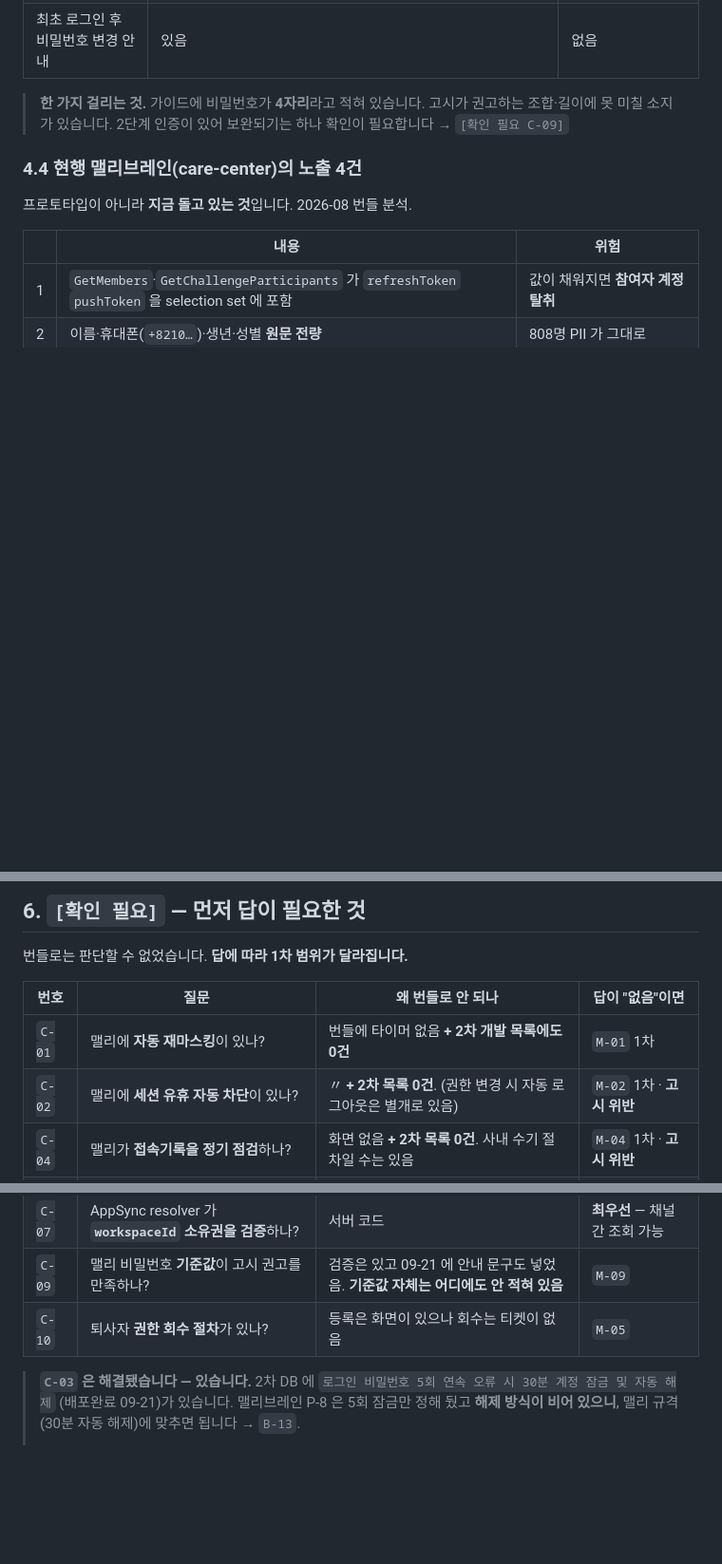
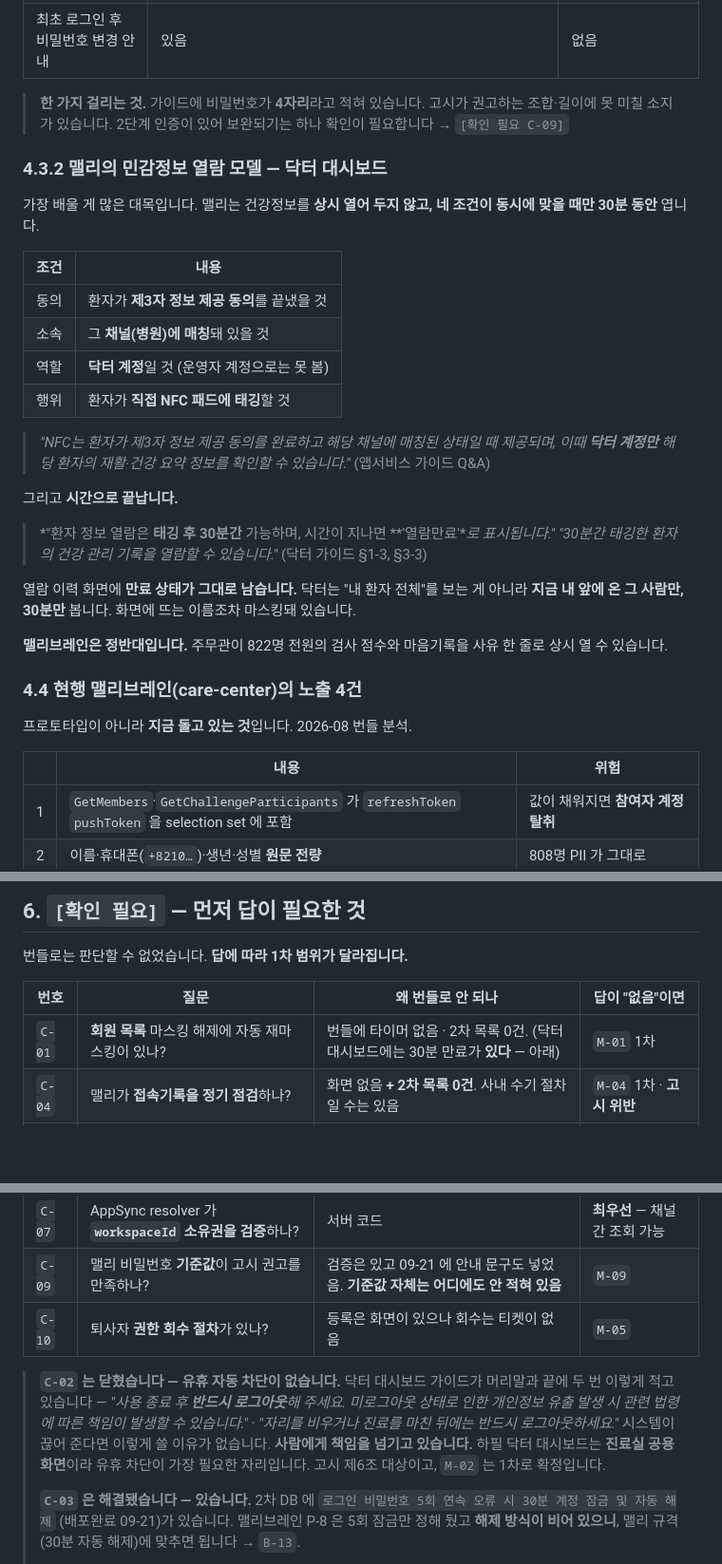
Before and after one commit to butblank-oss/admin_meli.health, a Markdown page: docs/맬리-맬리브레인-대조표.md, 3 parts joined by grey strips. Shown at 95% size. GitHub-like rendering; blank space fills up the shorter version.

Commit message:
stg 가이드 3종 — C-02 를 닫고, 맬리의 열람 모델을 가져온다
C-02 (세션 유휴 자동 차단) 결론: 없다.
닥터 가이드가 머리말과 끝에 두 번 '반드시 로그아웃하세요, 미로그아웃으로
유출되면 법적 책임이 발생할 수 있습니다' 라고 적는다. 시스템이 끊어 준다면
그렇게 쓸 이유가 없다. 하필 닥터 대시보드는 진료실 공용 화면이다.
M-02 는 1차 확정.

새로 가져올 것 둘 (§4.3.2)
- B-15 열람은 시간으로 끝난다 — 태깅 후 30분, 지나면 '열람만료' 로 이력에 남는다
- B-16 열람을 행위로 연다 — 동의 + 채널 매칭 + 닥터 계정 + 환자 본인의 태깅,
  넷이 동시에 맞을 때만 열리고 이름조차 마스킹된 채 보인다

맬리브레인은 정반대다. 주무관이 822명 전원의 검사 점수와 마음기록을
사유 한 줄로 상시 연다. 1차 18 → 20건.

C-01 은 범위를 좁힌다 — 닥터 대시보드엔 30분 만료가 있다.
남은 물음은 '회원 목록 마스킹 해제' 쪽이다.

Co-Authored-By: Claude Opus 5 <noreply@anthropic.com>

```diff
--- a/docs/맬리-맬리브레인-대조표.md
+++ b/docs/맬리-맬리브레인-대조표.md
@@ -194,6 +195,32 @@ CX 관리(맬리 1:1 / 맬리 FAQ / 채널 1:1 / 파트너 FAQ)
 > 고시가 권고하는 조합·길이에 못 미칠 소지가 있습니다. 2단계 인증이 있어 보완되기는 하나
 > 확인이 필요합니다 → `[확인 필요 C-09]`
 
+### 4.3.2 맬리의 민감정보 열람 모델 — 닥터 대시보드
+
+가장 배울 게 많은 대목입니다. 맬리는 건강정보를 **상시 열어 두지 않고, 네 조건이
+동시에 맞을 때만 30분 동안** 엽니다.
+
+| 조건 | 내용 |
+|---|---|
+| 동의 | 환자가 **제3자 정보 제공 동의**를 끝냈을 것 |
+| 소속 | 그 **채널(병원)에 매칭**돼 있을 것 |
+| 역할 | **닥터 계정**일 것 (운영자 계정으로는 못 봄) |
+| 행위 | 환자가 **직접 NFC 패드에 태깅**할 것 |
+
+> *"NFC는 환자가 제3자 정보 제공 동의를 완료하고 해당 채널에 매칭된 상태일 때 제공되며,
+> 이때 **닥터 계정만** 해당 환자의 재활·건강 요약 정보를 확인할 수 있습니다."* (앱서비스 가이드 Q&A)
+
+그리고 **시간으로 끝납니다.**
+
+> *"환자 정보 열람은 **태깅 후 30분간** 가능하며, 시간이 지나면 **'열람만료'**로 표시됩니다."*
+> *"30분간 태깅한 환자의 건강 관리 기록을 열람할 수 있습니다."* (닥터 가이드 §1-3, §3-3)
+
+열람 이력 화면에 **만료 상태가 그대로 남습니다.** 닥터는 "내 환자 전체"를 보는 게 아니라
+**지금 내 앞에 온 그 사람만, 30분만** 봅니다. 화면에 뜨는 이름조차 마스킹돼 있습니다.
+
+**맬리브레인은 정반대입니다.** 주무관이 822명 전원의 검사 점수와 마음기록을
+사유 한 줄로 상시 열 수 있습니다.
+
 ### 4.4 현행 맬리브레인(care-center)의 노출 4건
 
 프로토타입이 아니라 **지금 돌고 있는 것**입니다. 2026-08 번들 분석.
@@ -337,8 +368,7 @@ CX 관리(맬리 1:1 / 맬리 FAQ / 채널 1:1 / 파트너 FAQ)
 
 | 번호 | 질문 | 왜 번들로 안 되나 | 답이 "없음"이면 |
 |---|---|---|---|
-| `C-01` | 맬리에 **자동 재마스킹**이 있나? | 번들에 타이머 없음 **+ 2차 개발 목록에도 0건** | `M-01` 1차 |
-| `C-02` | 맬리에 **세션 유휴 자동 차단**이 있나? | 〃 **+ 2차 목록 0건**. (권한 변경 시 자동 로그아웃은 별개로 있음) | `M-02` 1차 · **고시 위반** |
+| `C-01` | **회원 목록** 마스킹 해제에 자동 재마스킹이 있나? | 번들에 타이머 없음 · 2차 목록 0건. (닥터 대시보드에는 30분 만료가 **있다** — 아래) | `M-01` 1차 |
 | `C-04` | 맬리가 **접속기록을 정기 점검**하나? | 화면 없음 **+ 2차 목록 0건**. 사내 수기 절차일 수는 있음 | `M-04` 1차 · **고시 위반** |
 | `C-05` | **위탁계약서**에 제26조 제1항 필수조항이 있나? | 문서라 번들 밖 | 계약서 개정 |
 | `C-06` | 민감정보 **공개 가능성 고지**를 하고 있나? | 앱 쪽이라 번들 밖 | 고지 문구 추가 |
@@ -346,6 +376,15 @@ CX 관리(맬리 1:1 / 맬리 FAQ / 채널 1:1 / 파트너 FAQ)
 | `C-09` | 맬리 비밀번호 **기준값**이 고시 권고를 만족하나? | 검증은 있고 09-21 에 안내 문구도 넣었음. **기준값 자체는 어디에도 안 적혀 있음** | `M-09` |
 | `C-10` | 퇴사자 **권한 회수 절차**가 있나? | 등록은 화면이 있으나 회수는 티켓이 없음 | `M-05` |
 
+> **`C-02` 는 닫혔습니다 — 유휴 자동 차단이 없습니다.** 닥터 대시보드 가이드가
+> 머리말과 끝에 두 번 이렇게 적고 있습니다 —
+> *"사용 종료 후 **반드시 로그아웃**해 주세요. 미로그아웃 상태로 인한 개인정보 유출 발생 시
+> 관련 법령에 따른 책임이 발생할 수 있습니다."* · *"자리를 비우거나 진료를 마친 뒤에는
+> 반드시 로그아웃하세요."*
+> 시스템이 끊어 준다면 이렇게 쓸 이유가 없습니다. **사람에게 책임을 넘기고 있습니다.**
+> 하필 닥터 대시보드는 **진료실 공용 화면**이라 유휴 차단이 가장 필요한 자리입니다.
+> 고시 제6조 대상이고, `M-02` 는 1차로 확정입니다.
+>
 > **`C-03` 은 해결됐습니다 — 있습니다.** 2차 DB 에 `로그인 비밀번호 5회 연속 오류 시 30분 계정 잠금 및 자동 해제`
 > (배포완료 09-21)가 있습니다. 맬리브레인 P-8 은 5회 잠금만 정해 뒀고 **해제 방식이 비어 있으니**,
 > 맬리 규격(30분 자동 해제)에 맞추면 됩니다 → `B-13`.
```
Also changed, not shown: other parts of docs/맬리-맬리브레인-대조표.md (+6 -1 lines).
